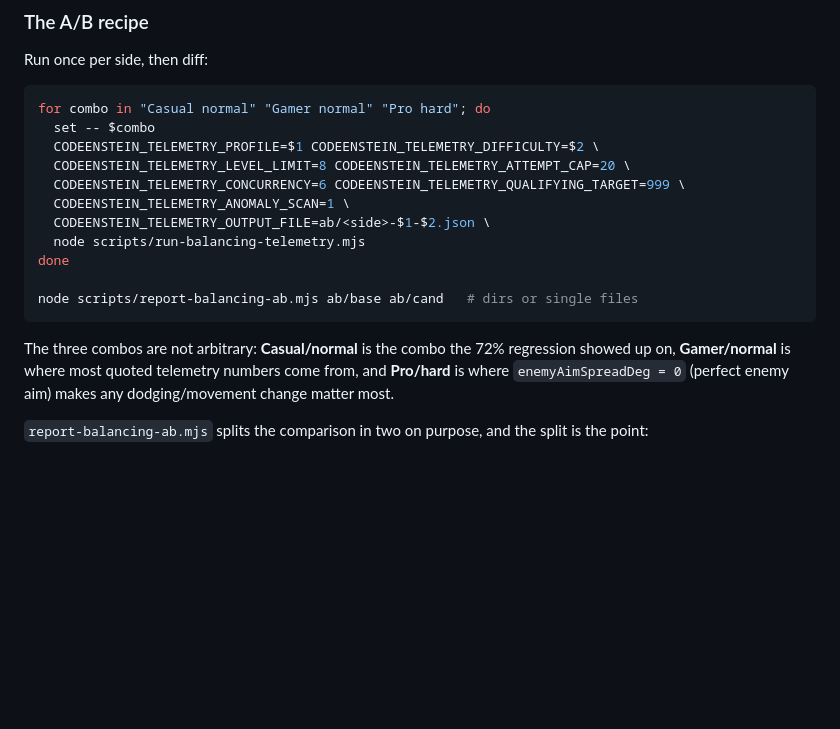
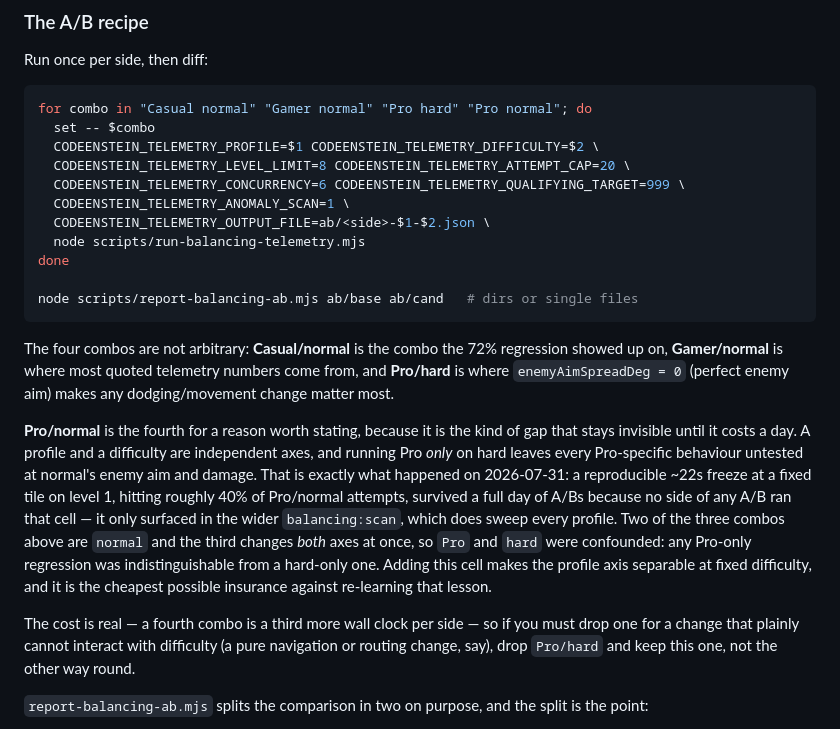
Before and after one commit to mcdope/codeenstein3d, a Markdown page: doc/dev/balancing-telemetry.md, the part around the change. Drawn GitHub-style; blank space fills up the shorter version.

Commit message:
docs(balancing): add Pro/normal to the A/B combo set
Profile and difficulty are independent axes, and running Pro only on hard
left every Pro-specific behaviour untested at normal's enemy aim and
damage. On 2026-07-31 that cost a day: a reproducible ~22s freeze at a
fixed tile on level 1, in roughly 40% of Pro/normal attempts, survived a
full day of A/Bs because no side of any A/B ran that cell. It surfaced
only in the wider balancing:scan.

Two of the three existing combos are normal and the third moves both axes
at once, so Pro and hard were confounded — a Pro-only regression was
indistinguishable from a hard-only one. The fourth cell makes the profile
axis separable at fixed difficulty.

Co-Authored-By: Claude Opus 5 (1M context) <noreply@anthropic.com>

````diff
--- a/doc/dev/balancing-telemetry.md
+++ b/doc/dev/balancing-telemetry.md
@@ -149,7 +149,7 @@ So don't rely on concurrency to produce a denominator. Set **`CODEENSTEIN_TELEME
 Run once per side, then diff:
 
 ```sh
-for combo in "Casual normal" "Gamer normal" "Pro hard"; do
+for combo in "Casual normal" "Gamer normal" "Pro hard" "Pro normal"; do
   set -- $combo
   CODEENSTEIN_TELEMETRY_PROFILE=$1 CODEENSTEIN_TELEMETRY_DIFFICULTY=$2 \
   CODEENSTEIN_TELEMETRY_LEVEL_LIMIT=8 CODEENSTEIN_TELEMETRY_ATTEMPT_CAP=20 \
@@ -162,7 +162,11 @@ done
 node scripts/report-balancing-ab.mjs ab/base ab/cand   # dirs or single files
 ```
 
-The three combos are not arbitrary: **Casual/normal** is the combo the 72% regression showed up on, **Gamer/normal** is where most quoted telemetry numbers come from, and **Pro/hard** is where `enemyAimSpreadDeg = 0` (perfect enemy aim) makes any dodging/movement change matter most.
+The four combos are not arbitrary: **Casual/normal** is the combo the 72% regression showed up on, **Gamer/normal** is where most quoted telemetry numbers come from, and **Pro/hard** is where `enemyAimSpreadDeg = 0` (perfect enemy aim) makes any dodging/movement change matter most.
+
+**Pro/normal** is the fourth for a reason worth stating, because it is the kind of gap that stays invisible until it costs a day. A profile and a difficulty are independent axes, and running Pro *only* on hard leaves every Pro-specific behaviour untested at normal's enemy aim and damage. That is exactly what happened on 2026-07-31: a reproducible ~22s freeze at a fixed tile on level 1, hitting roughly 40% of Pro/normal attempts, survived a full day of A/Bs because no side of any A/B ran that cell — it only surfaced in the wider `balancing:scan`, which does sweep every profile. Two of the three combos above are `normal` and the third changes *both* axes at once, so `Pro` and `hard` were confounded: any Pro-only regression was indistinguishable from a hard-only one. Adding this cell makes the profile axis separable at fixed difficulty, and it is the cheapest possible insurance against re-learning that lesson.
+
+The cost is real — a fourth combo is a third more wall clock per side — so if you must drop one for a change that plainly cannot interact with difficulty (a pure navigation or routing change, say), drop `Pro/hard` and keep this one, not the other way round.
 
 `report-balancing-ab.mjs` splits the comparison in two on purpose, and the split is the point:
 
````
